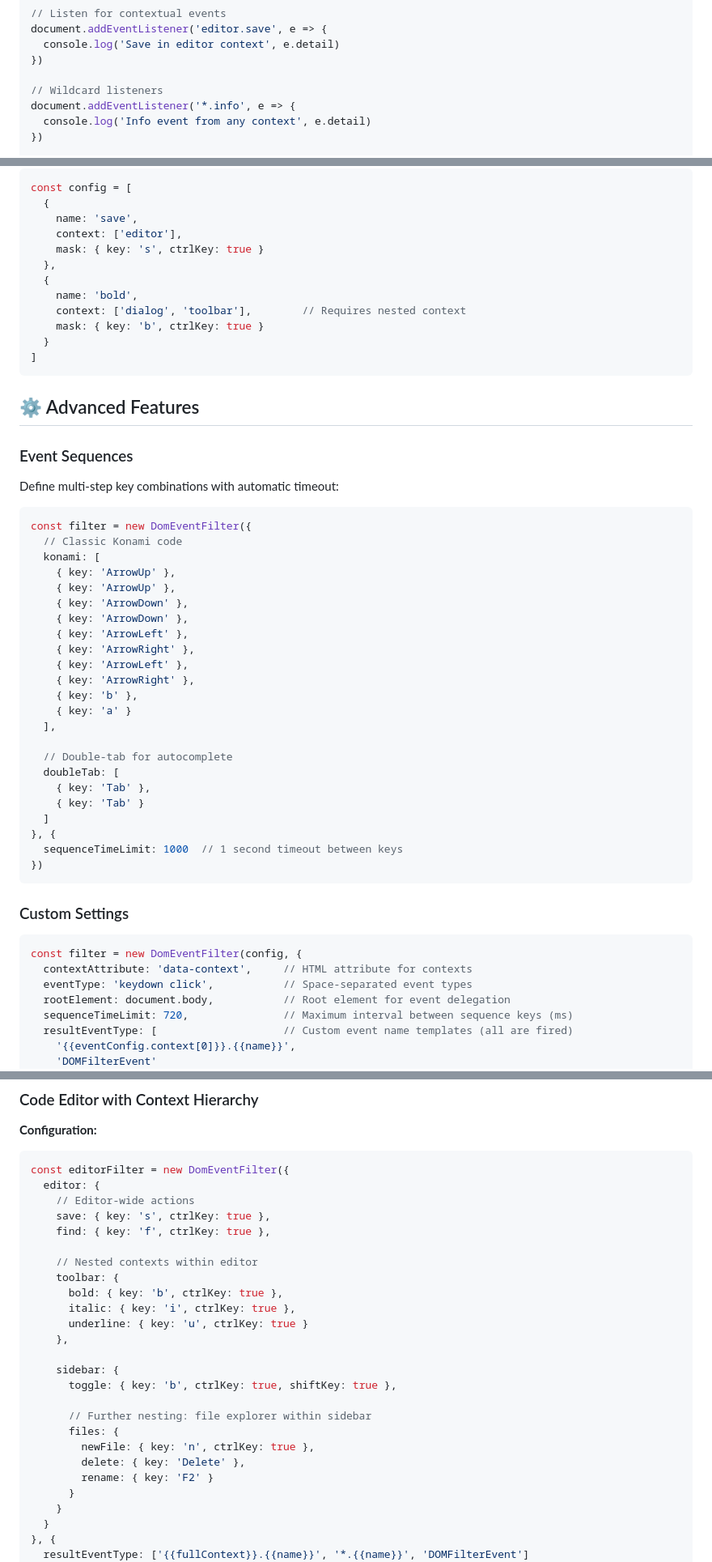
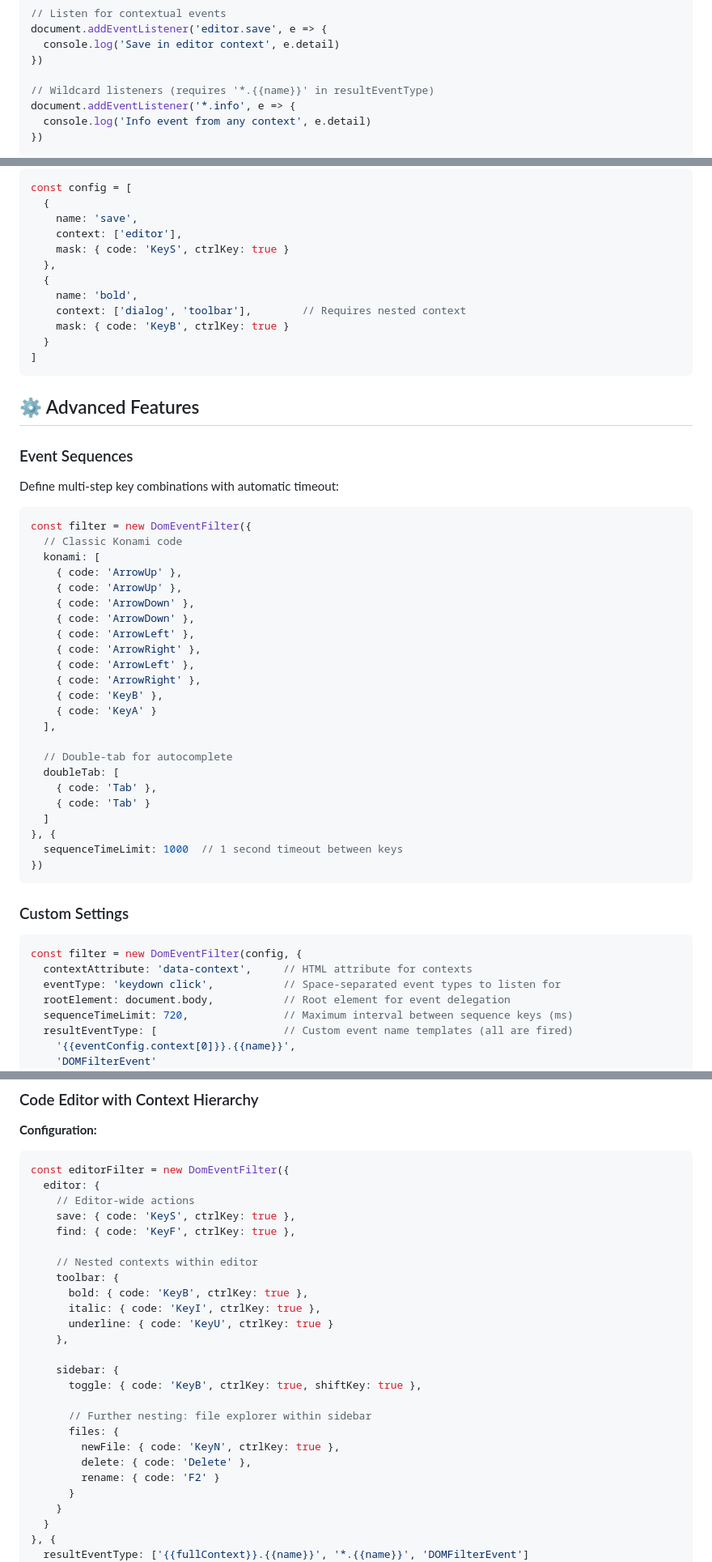
Before and after one commit to Liksu/dom-event-filter, a Markdown page: README.md, 3 parts joined by grey strips. Shown at 81% size. GitHub-like rendering.

````diff
--- a/README.md
+++ b/README.md
@@ -119,7 +119,7 @@ document.addEventListener('editor.save', e => {
   console.log('Save in editor context', e.detail)
 })
 
-// Wildcard listeners
+// Wildcard listeners (requires '*.{{name}}' in resultEventType)
 document.addEventListener('*.info', e => {
   console.log('Info event from any context', e.detail)
 })
@@ -236,12 +236,12 @@ const config = [
   {
     name: 'save',
     context: ['editor'],
-    mask: { key: 's', ctrlKey: true }
+    mask: { code: 'KeyS', ctrlKey: true }
   },
   {
     name: 'bold',
     context: ['dialog', 'toolbar'],        // Requires nested context
-    mask: { key: 'b', ctrlKey: true }
+    mask: { code: 'KeyB', ctrlKey: true }
   }
 ]
 ```
@@ -256,22 +256,22 @@ Define multi-step key combinations with automatic timeout:
 const filter = new DomEventFilter({
   // Classic Konami code
   konami: [
-    { key: 'ArrowUp' },
-    { key: 'ArrowUp' },
-    { key: 'ArrowDown' },
-    { key: 'ArrowDown' },
-    { key: 'ArrowLeft' },
-    { key: 'ArrowRight' },
-    { key: 'ArrowLeft' },
-    { key: 'ArrowRight' },
-    { key: 'b' },
-    { key: 'a' }
+    { code: 'ArrowUp' },
+    { code: 'ArrowUp' },
+    { code: 'ArrowDown' },
+    { code: 'ArrowDown' },
+    { code: 'ArrowLeft' },
+    { code: 'ArrowRight' },
+    { code: 'ArrowLeft' },
+    { code: 'ArrowRight' },
+    { code: 'KeyB' },
+    { code: 'KeyA' }
   ],
 
   // Double-tab for autocomplete
   doubleTab: [
-    { key: 'Tab' },
-    { key: 'Tab' }
+    { code: 'Tab' },
+    { code: 'Tab' }
   ]
 }, {
   sequenceTimeLimit: 1000  // 1 second timeout between keys
@@ -283,7 +283,7 @@ const filter = new DomEventFilter({
 ```javascript
 const filter = new DomEventFilter(config, {
   contextAttribute: 'data-context',     // HTML attribute for contexts
-  eventType: 'keydown click',           // Space-separated event types
+  eventType: 'keydown click',           // Space-separated event types to listen for
   rootElement: document.body,           // Root element for event delegation
   sequenceTimeLimit: 720,               // Maximum interval between sequence keys (ms)
   resultEventType: [                    // Custom event name templates (all are fired)
@@ -438,24 +441,24 @@ document.addEventListener('DOMFilterEvent', e => {
 const editorFilter = new DomEventFilter({
   editor: {
     // Editor-wide actions
-    save: { key: 's', ctrlKey: true },
-    find: { key: 'f', ctrlKey: true },
+    save: { code: 'KeyS', ctrlKey: true },
+    find: { code: 'KeyF', ctrlKey: true },
 
     // Nested contexts within editor
     toolbar: {
-      bold: { key: 'b', ctrlKey: true },
-      italic: { key: 'i', ctrlKey: true },
-      underline: { key: 'u', ctrlKey: true }
+      bold: { code: 'KeyB', ctrlKey: true },
+      italic: { code: 'KeyI', ctrlKey: true },
+      underline: { code: 'KeyU', ctrlKey: true }
     },
 
     sidebar: {
-      toggle: { key: 'b', ctrlKey: true, shiftKey: true },
+      toggle: { code: 'KeyB', ctrlKey: true, shiftKey: true },
 
       // Further nesting: file explorer within sidebar
       files: {
-        newFile: { key: 'n', ctrlKey: true },
-        delete: { key: 'Delete' },
-        rename: { key: 'F2' }
+        newFile: { code: 'KeyN', ctrlKey: true },
+        delete: { code: 'Delete' },
+        rename: { code: 'F2' }
       }
     }
   }
````
Also changed, not shown: other parts of README.md (+44 -37 lines).
